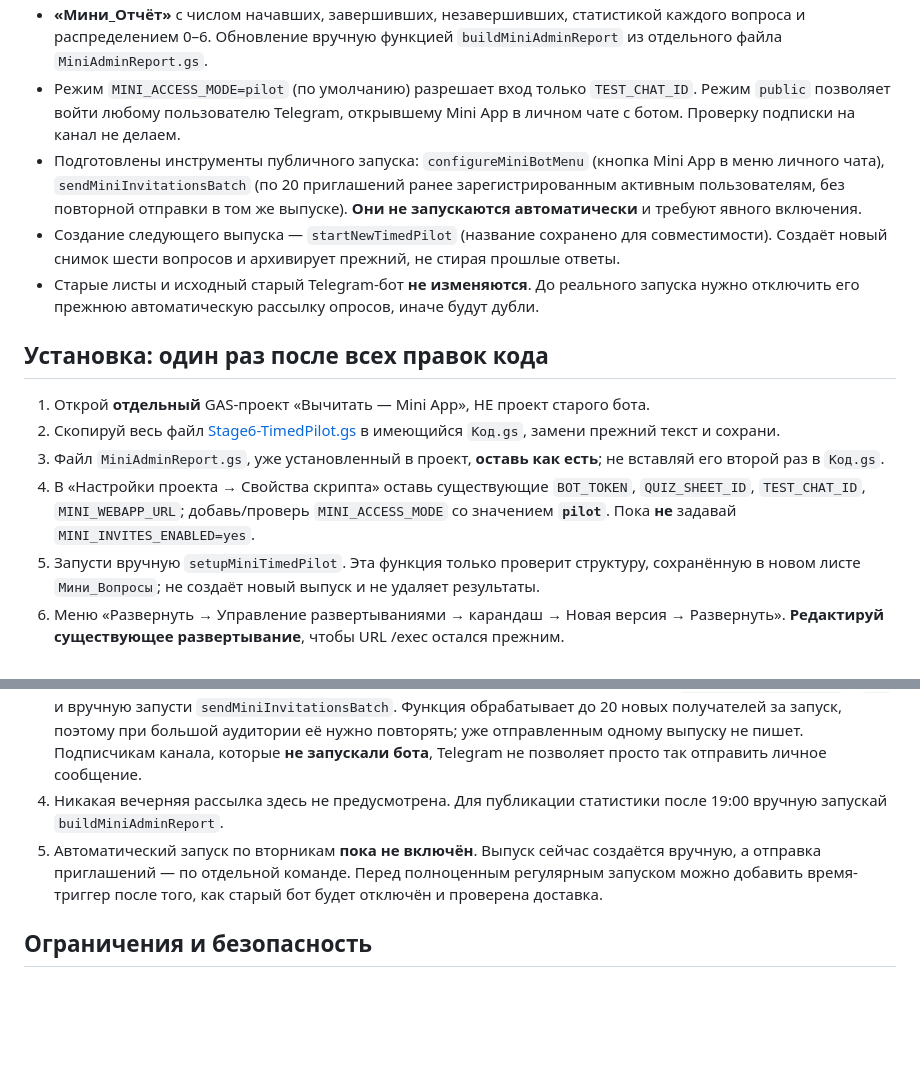
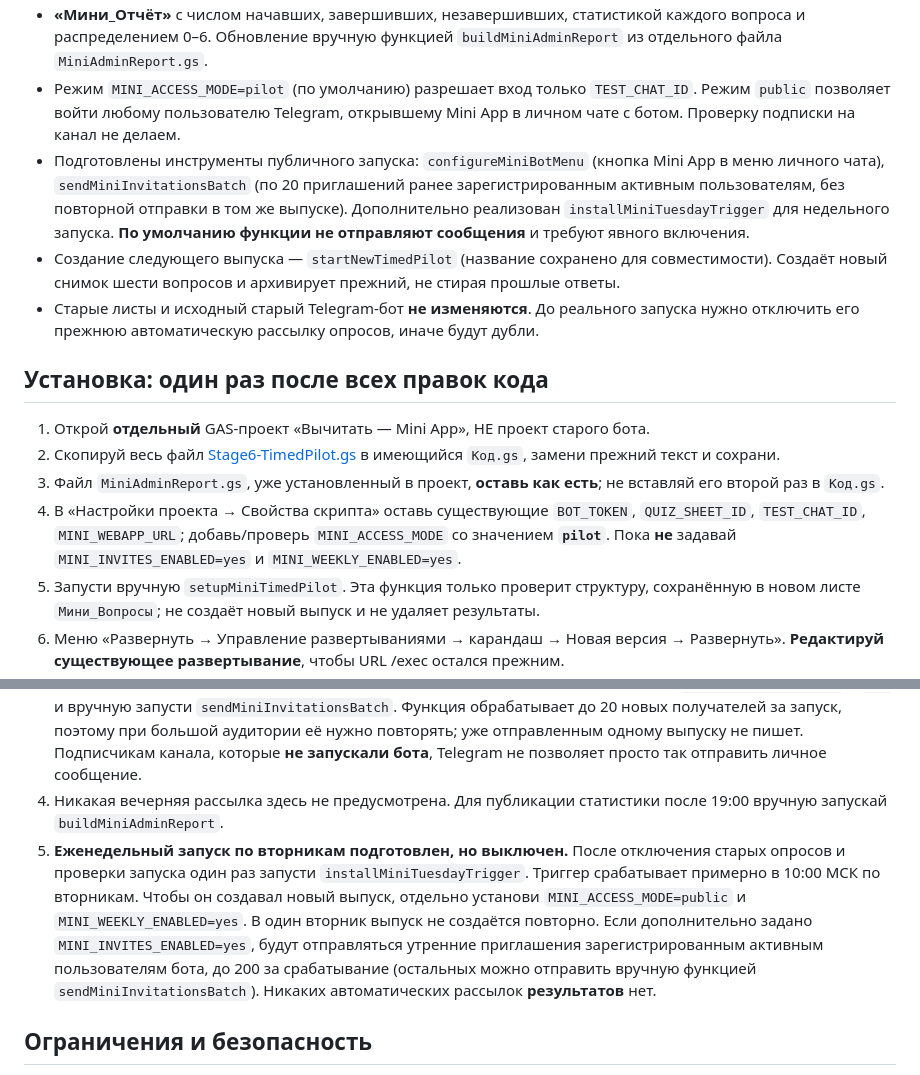
Before and after one commit to franznovii/russian-language-quiz, a Markdown page: backend/RELEASE-CANDIDATE.md, 2 parts joined by grey strips. Drawn GitHub-style; blank space fills up the shorter version.

Commit message:
Document disabled-by-default Tuesday scheduling and batch invitations

```diff
--- a/backend/RELEASE-CANDIDATE.md
+++ b/backend/RELEASE-CANDIDATE.md
@@ -12,7 +12,7 @@
 - **Нет рассылки результатов в 19:00.** Администратор публикует итоги в канале самостоятельно.
 - **«Мини_Отчёт»** с числом начавших, завершивших, незавершивших, статистикой каждого вопроса и распределением 0–6. Обновление вручную функцией `buildMiniAdminReport` из отдельного файла `MiniAdminReport.gs`.
 - Режим `MINI_ACCESS_MODE=pilot` (по умолчанию) разрешает вход только `TEST_CHAT_ID`. Режим `public` позволяет войти любому пользователю Telegram, открывшему Mini App в личном чате с ботом. Проверку подписки на канал не делаем.
-- Подготовлены инструменты публичного запуска: `configureMiniBotMenu` (кнопка Mini App в меню личного чата), `sendMiniInvitationsBatch` (по 20 приглашений ранее зарегистрированным активным пользователям, без повторной отправки в том же выпуске). **Они не запускаются автоматически** и требуют явного включения.
+- Подготовлены инструменты публичного запуска: `configureMiniBotMenu` (кнопка Mini App в меню личного чата), `sendMiniInvitationsBatch` (по 20 приглашений ранее зарегистрированным активным пользователям, без повторной отправки в том же выпуске). Дополнительно реализован `installMiniTuesdayTrigger` для недельного запуска. **По умолчанию функции не отправляют сообщения** и требуют явного включения.
 - Создание следующего выпуска — `startNewTimedPilot` (название сохранено для совместимости). Создаёт новый снимок шести вопросов и архивирует прежний, не стирая прошлые ответы.
 - Старые листы и исходный старый Telegram-бот **не изменяются**. До реального запуска нужно отключить его прежнюю автоматическую рассылку опросов, иначе будут дубли.
 
@@ -21,7 +21,7 @@
 1. Открой **отдельный** GAS-проект «Вычитать — Mini App», НЕ проект старого бота.
 2. Скопируй весь файл [Stage6-TimedPilot.gs](./Stage6-TimedPilot.gs) в имеющийся `Код.gs`, замени прежний текст и сохрани.
 3. Файл `MiniAdminReport.gs`, уже установленный в проект, **оставь как есть**; не вставляй его второй раз в `Код.gs`.
-4. В «Настройки проекта → Свойства скрипта» оставь существующие `BOT_TOKEN`, `QUIZ_SHEET_ID`, `TEST_CHAT_ID`, `MINI_WEBAPP_URL`; добавь/проверь `MINI_ACCESS_MODE` со значением **`pilot`**. Пока **не** задавай `MINI_INVITES_ENABLED=yes`.
+4. В «Настройки проекта → Свойства скрипта» оставь существующие `BOT_TOKEN`, `QUIZ_SHEET_ID`, `TEST_CHAT_ID`, `MINI_WEBAPP_URL`; добавь/проверь `MINI_ACCESS_MODE` со значением **`pilot`**. Пока **не** задавай `MINI_INVITES_ENABLED=yes` и `MINI_WEEKLY_ENABLED=yes`.
 5. Запусти вручную `setupMiniTimedPilot`. Эта функция только проверит структуру, сохранённую в новом листе `Мини_Вопросы`; не создаёт новый выпуск и не удаляет результаты.
 6. Меню «Развернуть → Управление развертываниями → карандаш → Новая версия → Развернуть». **Редактируй существующее развертывание**, чтобы URL /exec остался прежним.
 7. Открой уже полученную ранее кнопку Mini App в чате с тестовым ботом. Текущий тестовый выпуск и сохранённые результаты останутся, потому что снимок вопросов был создан раньше.
@@ -33,7 +33,7 @@
 2. После выключения старых опросов установи Script Property `MINI_ACCESS_MODE` = `public` и запусти `configureMiniBotMenu`, чтобы в меню личного чата появилась кнопка Mini App. Обновлять развертывание из-за изменения Script Properties не нужно.
 3. Для адресной отправки **только тем, кто уже общался с ботом**, отдельно установи `MINI_INVITES_ENABLED` = `yes` и вручную запусти `sendMiniInvitationsBatch`. Функция обрабатывает до 20 новых получателей за запуск, поэтому при большой аудитории её нужно повторять; уже отправленным одному выпуску не пишет. Подписчикам канала, которые **не запускали бота**, Telegram не позволяет просто так отправить личное сообщение.
 4. Никакая вечерняя рассылка здесь не предусмотрена. Для публикации статистики после 19:00 вручную запускай `buildMiniAdminReport`.
-5. Автоматический запуск по вторникам **пока не включён**. Выпуск сейчас создаётся вручную, а отправка приглашений — по отдельной команде. Перед полноценным регулярным запуском можно добавить время-триггер после того, как старый бот будет отключён и проверена доставка.
+5. **Еженедельный запуск по вторникам подготовлен, но выключен.** После отключения старых опросов и проверки запуска один раз запусти `installMiniTuesdayTrigger`. Триггер срабатывает примерно в 10:00 МСК по вторникам. Чтобы он создавал новый выпуск, отдельно установи `MINI_ACCESS_MODE=public` и `MINI_WEEKLY_ENABLED=yes`. В один вторник выпуск не создаётся повторно. Если дополнительно задано `MINI_INVITES_ENABLED=yes`, будут отправляться утренние приглашения зарегистрированным активным пользователям бота, до 200 за срабатывание (остальных можно отправить вручную функцией `sendMiniInvitationsBatch`). Никаких автоматических рассылок **результатов** нет.
 
 ## Ограничения и безопасность
 
```
